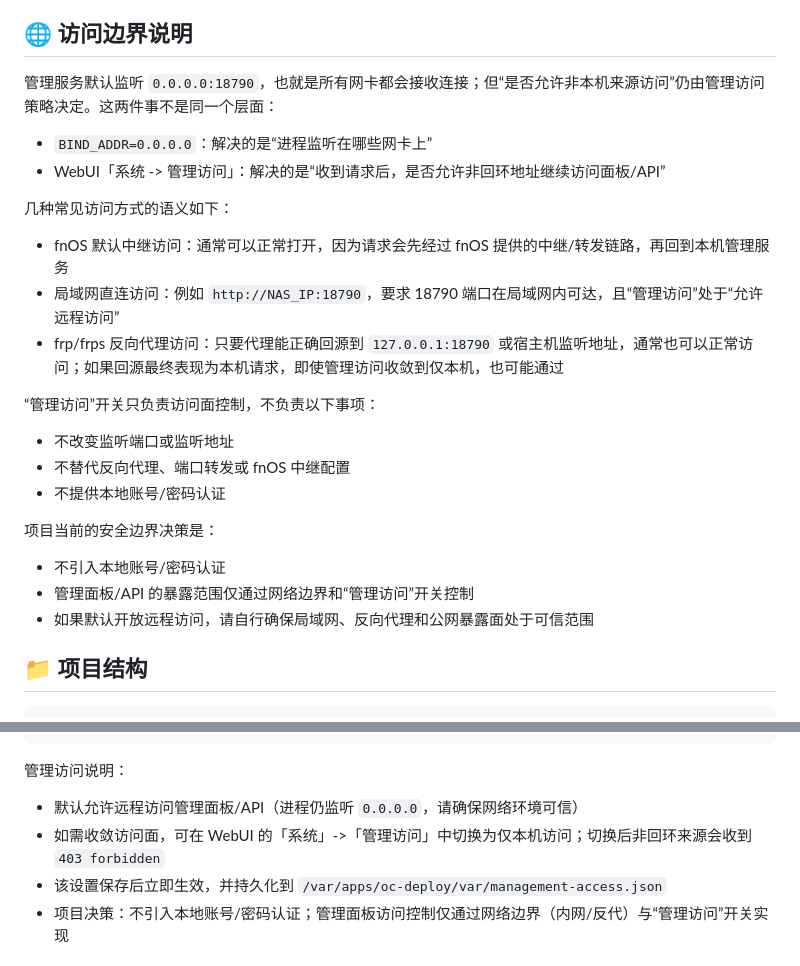
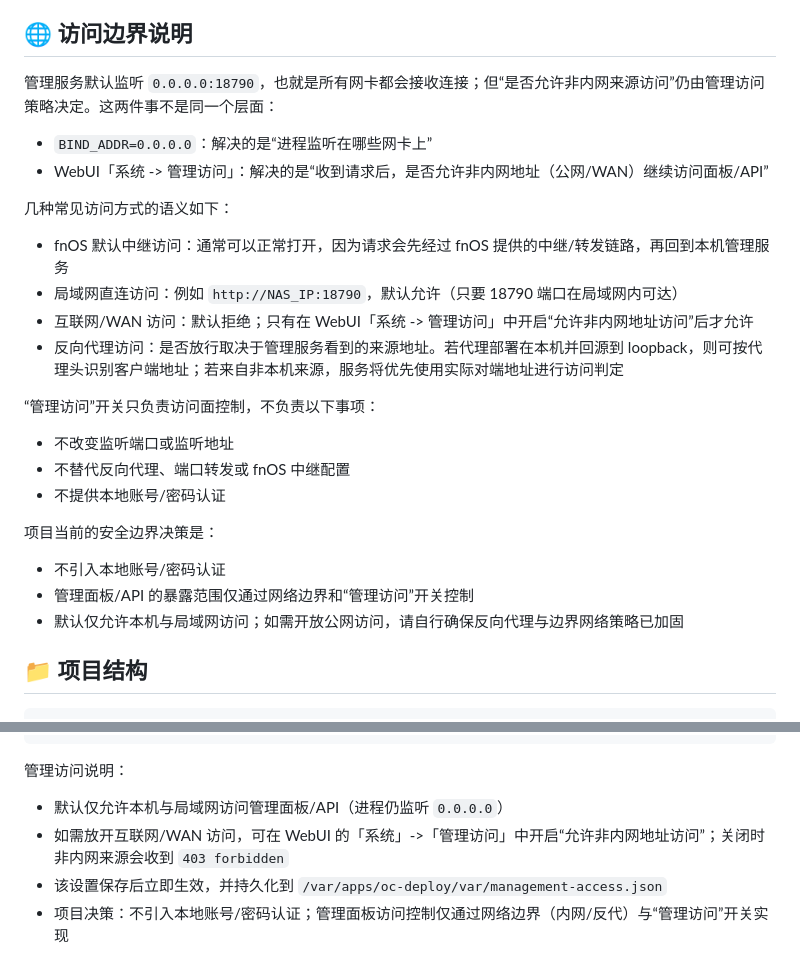
Before and after one commit to iridite/openclawer, a Markdown page: README.md, 2 parts joined by grey strips. Drawn GitHub-style.

Commit message:
docs(access): align README with LAN-default and non-lan toggle semantics

```diff
--- a/README.md
+++ b/README.md
@@ -101,16 +101,17 @@ OC-Deploy 将 OpenClaw Gateway 封装为 fnOS FPK 应用，并提供 Web 管理
 
 ## 🌐 访问边界说明
 
-管理服务默认监听 `0.0.0.0:18790`，也就是所有网卡都会接收连接；但“是否允许非本机来源访问”仍由管理访问策略决定。这两件事不是同一个层面：
+管理服务默认监听 `0.0.0.0:18790`，也就是所有网卡都会接收连接；但“是否允许非内网来源访问”仍由管理访问策略决定。这两件事不是同一个层面：
 
 - `BIND_ADDR=0.0.0.0`：解决的是“进程监听在哪些网卡上”
-- WebUI「系统 -> 管理访问」：解决的是“收到请求后，是否允许非回环地址继续访问面板/API”
+- WebUI「系统 -> 管理访问」：解决的是“收到请求后，是否允许非内网地址（公网/WAN）继续访问面板/API”
 
 几种常见访问方式的语义如下：
 
 - fnOS 默认中继访问：通常可以正常打开，因为请求会先经过 fnOS 提供的中继/转发链路，再回到本机管理服务
-- 局域网直连访问：例如 `http://NAS_IP:18790`，要求 18790 端口在局域网内可达，且“管理访问”处于“允许远程访问”
-- frp/frps 反向代理访问：只要代理能正确回源到 `127.0.0.1:18790` 或宿主机监听地址，通常也可以正常访问；如果回源最终表现为本机请求，即使管理访问收敛到仅本机，也可能通过
+- 局域网直连访问：例如 `http://NAS_IP:18790`，默认允许（只要 18790 端口在局域网内可达）
+- 互联网/WAN 访问：默认拒绝；只有在 WebUI「系统 -> 管理访问」中开启“允许非内网地址访问”后才允许
+- 反向代理访问：是否放行取决于管理服务看到的来源地址。若代理部署在本机并回源到 loopback，则可按代理头识别客户端地址；若来自非本机来源，服务将优先使用实际对端地址进行访问判定
 
 “管理访问”开关只负责访问面控制，不负责以下事项：
 
@@ -122,7 +123,7 @@ OC-Deploy 将 OpenClaw Gateway 封装为 fnOS FPK 应用，并提供 Web 管理
 
 - 不引入本地账号/密码认证
 - 管理面板/API 的暴露范围仅通过网络边界和“管理访问”开关控制
-- 如果默认开放远程访问，请自行确保局域网、反向代理和公网暴露面处于可信范围
+- 默认仅允许本机与局域网访问；如需开放公网访问，请自行确保反向代理与边界网络策略已加固
 
 ## 📁 项目结构
 
@@ -251,8 +252,8 @@ GET  /api/system/paths
 
 管理访问说明：
 
-- 默认允许远程访问管理面板/API（进程仍监听 `0.0.0.0`，请确保网络环境可信）
-- 如需收敛访问面，可在 WebUI 的「系统」->「管理访问」中切换为仅本机访问；切换后非回环来源会收到 `403 forbidden`
+- 默认仅允许本机与局域网访问管理面板/API（进程仍监听 `0.0.0.0`）
+- 如需放开互联网/WAN 访问，可在 WebUI 的「系统」->「管理访问」中开启“允许非内网地址访问”；关闭时非内网来源会收到 `403 forbidden`
 - 该设置保存后立即生效，并持久化到 `/var/apps/oc-deploy/var/management-access.json`
 - 项目决策：不引入本地账号/密码认证；管理面板访问控制仅通过网络边界（内网/反代）与“管理访问”开关实现
 
```
